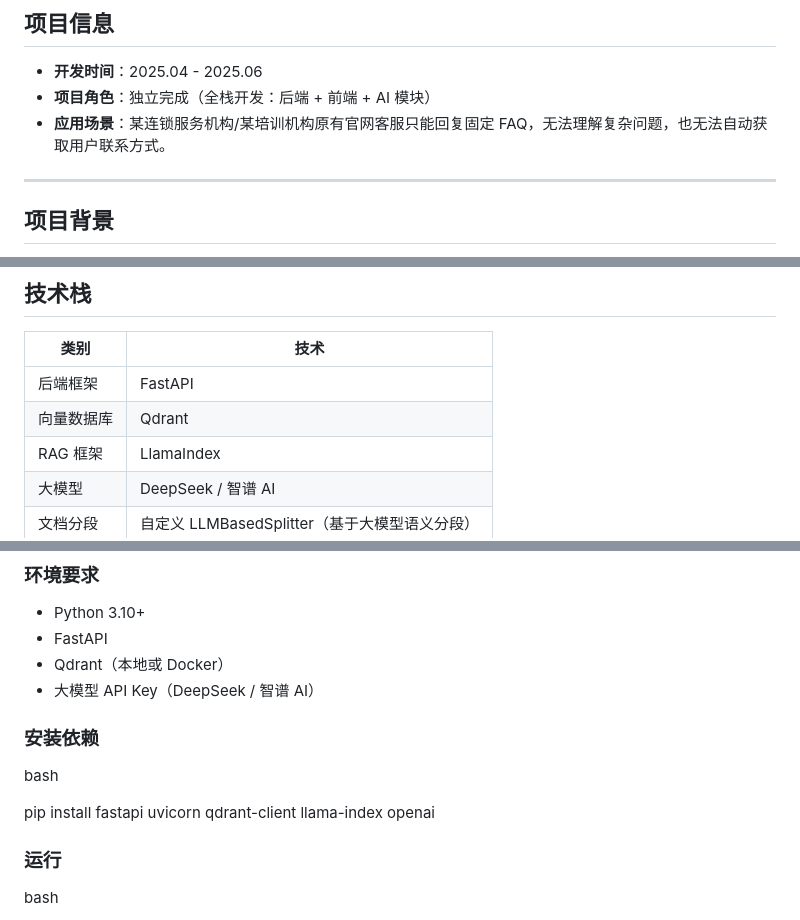
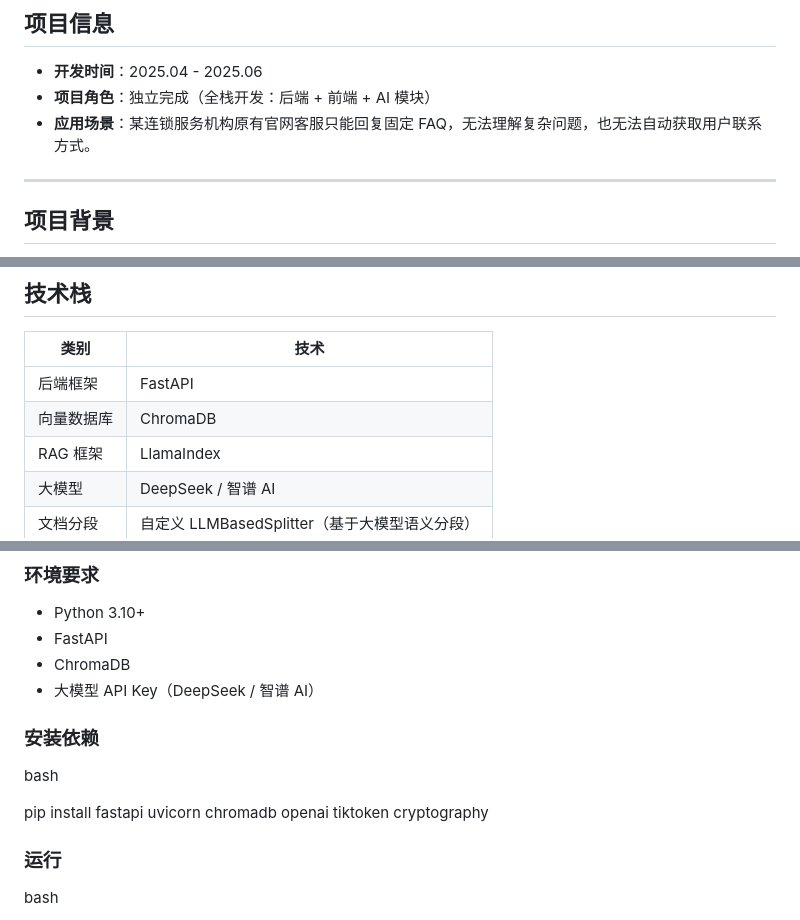
Before and after one commit to LokChitChing/AI-Portfolio, a Markdown page: smart-customer-service/README.md, 3 parts joined by grey strips. Rendered like a GitHub page.

Commit message:
Update README for smart-customer-service with de-identification notice and timeline

```diff
--- a/smart-customer-service/README.md
+++ b/smart-customer-service/README.md
@@ -9,7 +9,7 @@
 
 - **开发时间**：2025.04 - 2025.06
 - **项目角色**：独立完成（全栈开发：后端 + 前端 + AI 模块）
-- **应用场景**：某连锁服务机构/某培训机构原有官网客服只能回复固定 FAQ，无法理解复杂问题，也无法自动获取用户联系方式。
+- **应用场景**：某连锁服务机构原有官网客服只能回复固定 FAQ，无法理解复杂问题，也无法自动获取用户联系方式。
 
 ---
 
@@ -30,7 +30,7 @@
 | 类别 | 技术 |
 |---|---|
 | 后端框架 | FastAPI |
-| 向量数据库 | Qdrant |
+| 向量数据库 | ChromaDB |
 | RAG 框架 | LlamaIndex |
 | 大模型 | DeepSeek / 智谱 AI |
 | 文档分段 | 自定义 LLMBasedSplitter（基于大模型语义分段） |
@@ -89,14 +89,14 @@ smart-customer-service/
 ### 环境要求
 - Python 3.10+
 - FastAPI
-- Qdrant（本地或 Docker）
+- ChromaDB
 - 大模型 API Key（DeepSeek / 智谱 AI）
 
 ### 安装依赖
 
 bash
 
-pip install fastapi uvicorn qdrant-client llama-index openai
+pip install fastapi uvicorn chromadb openai tiktoken cryptography
 
 ### 运行
 
```
Also changed, not shown: other parts of smart-customer-service/README.md (+2 -2 lines).
